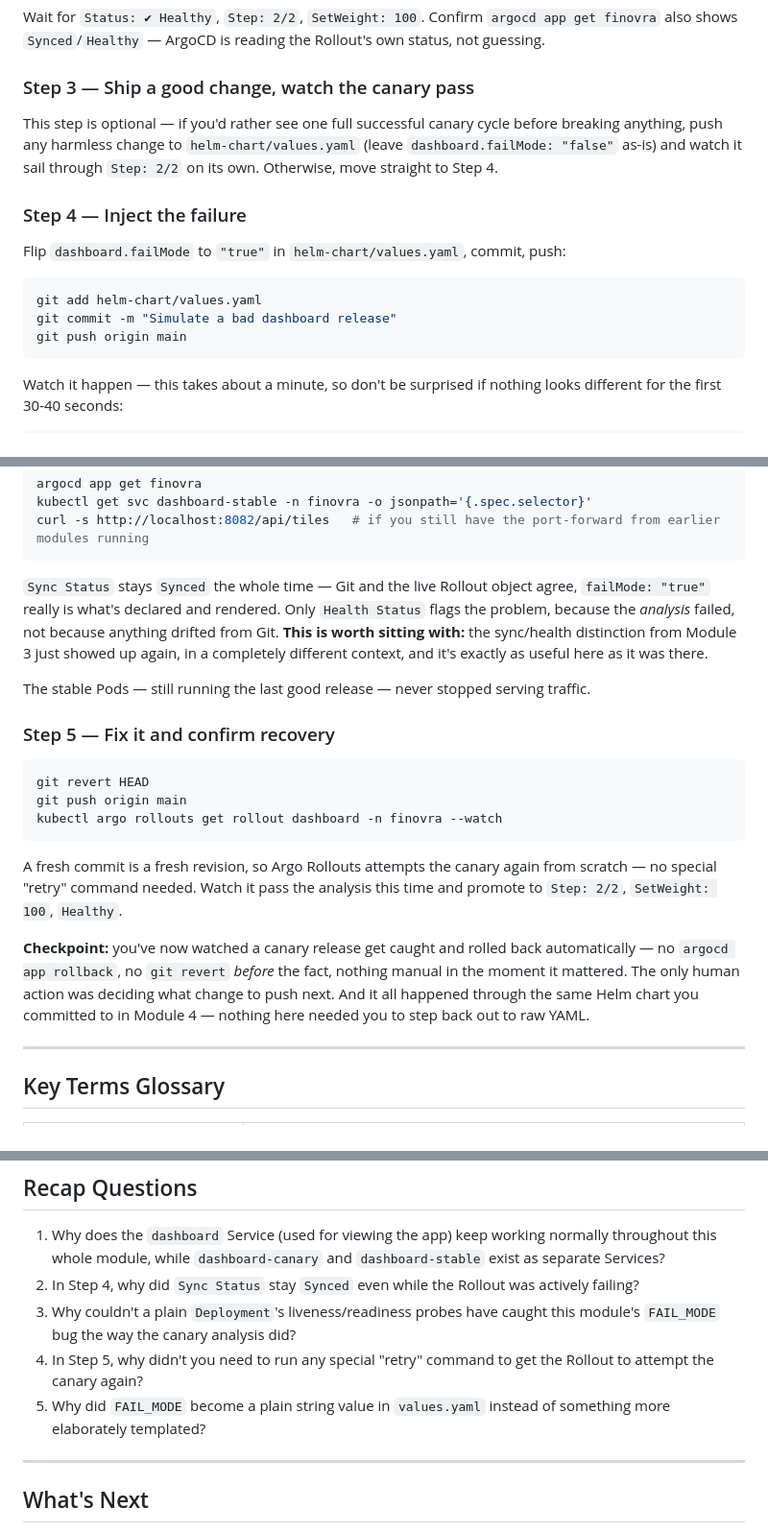
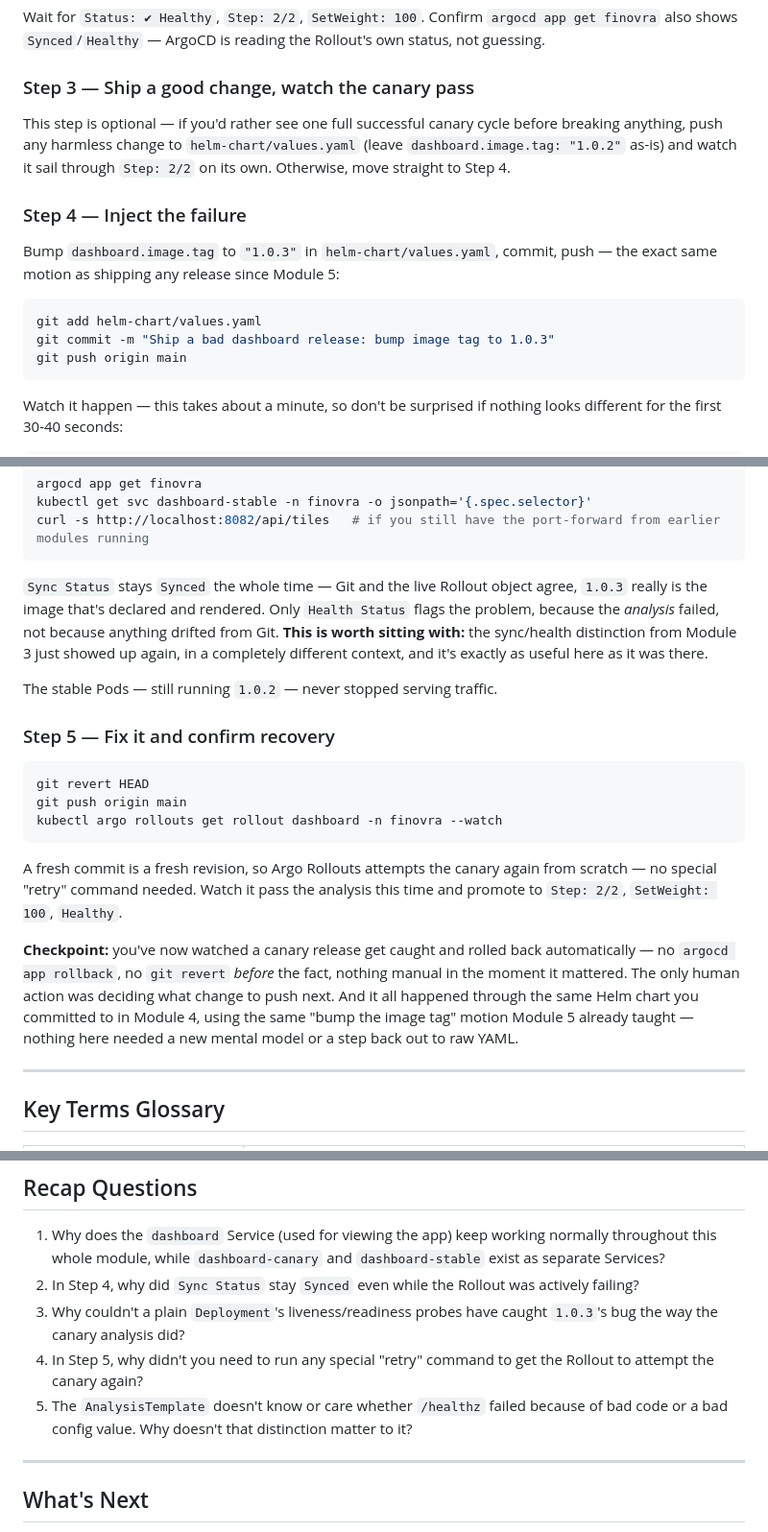
Before and after one commit to finovra-app/webapp, a Markdown page: docs/module-06-progressive-delivery-with-argo-rollouts.md, 3 parts joined by grey strips. Shown at 96% size. Drawn GitHub-style.

Commit message:
Module 6: canary now ships a genuinely bad image (1.0.3), not a config toggle
1.0.3's bug is baked into its own Dockerfile default (ENV FAIL_MODE=true),
same pattern as 1.0.1 in Module 5 — a real, different artifact, not the
same tag with a value flipped. Injecting the failure is now just an
image-tag bump in values.yaml, matching the exact motion Module 5 already
teaches, instead of a separate FAIL_MODE mechanic. Removed FAIL_MODE from
the Helm template and values.yaml entirely. Added a callout noting the
same analysis would catch a bad config on a good image just as well.
Re-verified the full cycle live.

````diff
--- a/docs/module-06-progressive-delivery-with-argo-rollouts.md
+++ b/docs/module-06-progressive-delivery-with-argo-rollouts.md
@@ -247,15 +245,15 @@ Wait for `Status: ✔ Healthy`, `Step: 2/2`, `SetWeight: 100`. Confirm `argocd a
 
 ### Step 3 — Ship a good change, watch the canary pass
 
-This step is optional — if you'd rather see one full successful canary cycle before breaking anything, push any harmless change to `helm-chart/values.yaml` (leave `dashboard.failMode: "false"` as-is) and watch it sail through `Step: 2/2` on its own. Otherwise, move straight to Step 4.
+This step is optional — if you'd rather see one full successful canary cycle before breaking anything, push any harmless change to `helm-chart/values.yaml` (leave `dashboard.image.tag: "1.0.2"` as-is) and watch it sail through `Step: 2/2` on its own. Otherwise, move straight to Step 4.
 
 ### Step 4 — Inject the failure
 
-Flip `dashboard.failMode` to `"true"` in `helm-chart/values.yaml`, commit, push:
+Bump `dashboard.image.tag` to `"1.0.3"` in `helm-chart/values.yaml`, commit, push — the exact same motion as shipping any release since Module 5:
 
 ```bash
 git add helm-chart/values.yaml
-git commit -m "Simulate a bad dashboard release"
+git commit -m "Ship a bad dashboard release: bump image tag to 1.0.3"
 git push origin main
 ```
 
@@ -279,9 +277,9 @@ kubectl get svc dashboard-stable -n finovra -o jsonpath='{.spec.selector}'
 curl -s http://localhost:8082/api/tiles   # if you still have the port-forward from earlier modules running
 ```
 
-`Sync Status` stays `Synced` the whole time — Git and the live Rollout object agree, `failMode: "true"` really is what's declared and rendered. Only `Health Status` flags the problem, because the *analysis* failed, not because anything drifted from Git. **This is worth sitting with:** the sync/health distinction from Module 3 just showed up again, in a completely different context, and it's exactly as useful here as it was there.
+`Sync Status` stays `Synced` the whole time — Git and the live Rollout object agree, `1.0.3` really is the image that's declared and rendered. Only `Health Status` flags the problem, because the *analysis* failed, not because anything drifted from Git. **This is worth sitting with:** the sync/health distinction from Module 3 just showed up again, in a completely different context, and it's exactly as useful here as it was there.
 
-The stable Pods — still running the last good release — never stopped serving traffic.
+The stable Pods — still running `1.0.2` — never stopped serving traffic.
 
 ### Step 5 — Fix it and confirm recovery
 
@@ -293,7 +291,7 @@ kubectl argo rollouts get rollout dashboard -n finovra --watch
 
 A fresh commit is a fresh revision, so Argo Rollouts attempts the canary again from scratch — no special "retry" command needed. Watch it pass the analysis this time and promote to `Step: 2/2`, `SetWeight: 100`, `Healthy`.
 
-**Checkpoint:** you've now watched a canary release get caught and rolled back automatically — no `argocd app rollback`, no `git revert` *before* the fact, nothing manual in the moment it mattered. The only human action was deciding what change to push next. And it all happened through the same Helm chart you committed to in Module 4 — nothing here needed you to step back out to raw YAML.
+**Checkpoint:** you've now watched a canary release get caught and rolled back automatically — no `argocd app rollback`, no `git revert` *before* the fact, nothing manual in the moment it mattered. The only human action was deciding what change to push next. And it all happened through the same Helm chart you committed to in Module 4, using the same "bump the image tag" motion Module 5 already taught — nothing here needed a new mental model or a step back out to raw YAML.
 
 ---
 
@@ -314,9 +312,9 @@ A fresh commit is a fresh revision, so Argo Rollouts attempts the canary again f
 
 1. Why does the `dashboard` Service (used for viewing the app) keep working normally throughout this whole module, while `dashboard-canary` and `dashboard-stable` exist as separate Services?
 2. In Step 4, why did `Sync Status` stay `Synced` even while the Rollout was actively failing?
-3. Why couldn't a plain `Deployment`'s liveness/readiness probes have caught this module's `FAIL_MODE` bug the way the canary analysis did?
+3. Why couldn't a plain `Deployment`'s liveness/readiness probes have caught `1.0.3`'s bug the way the canary analysis did?
 4. In Step 5, why didn't you need to run any special "retry" command to get the Rollout to attempt the canary again?
-5. Why did `FAIL_MODE` become a plain string value in `values.yaml` instead of something more elaborately templated?
+5. The `AnalysisTemplate` doesn't know or care whether `/healthz` failed because of bad code or a bad config value. Why doesn't that distinction matter to it?
 
 ---
 
````
Also changed, not shown: other parts of docs/module-06-progressive-delivery-with-argo-rollouts.md (+5 -7 lines).
